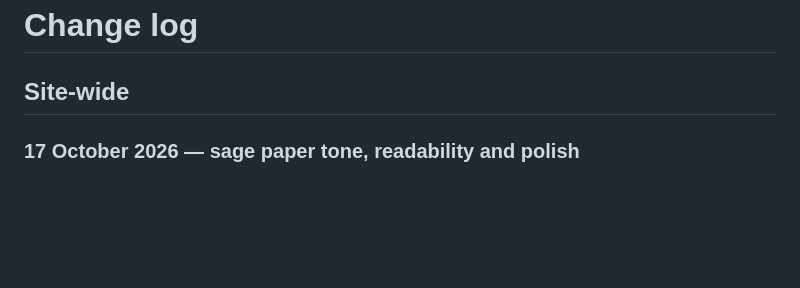
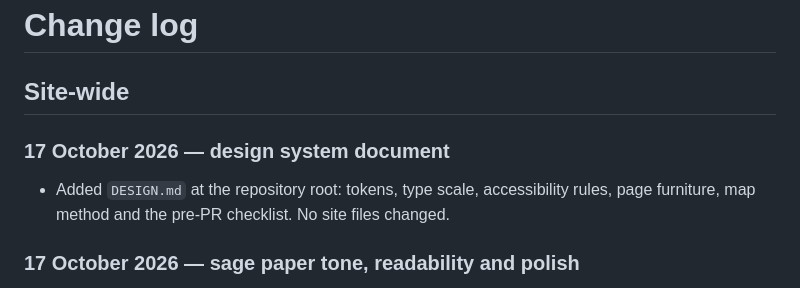
Before and after one commit to blueplanet-ai/blueplanet-ai.github.io, a Markdown page: CHANGELOG.md, the part around the change. Drawn GitHub-style; blank space fills up the shorter version.

Commit message:
Add DESIGN.md design system document
Co-Authored-By: Claude Sonnet 5.5 <noreply@anthropic.com>
Claude-Session: https://claude.ai/code/session_01EnmB7EVpCp7VZybX4QiYSA

```diff
--- a/CHANGELOG.md
+++ b/CHANGELOG.md
@@ -1,6 +1,9 @@
 # Change log
 
 ## Site-wide
+
+### 17 October 2026 — design system document
+- Added `DESIGN.md` at the repository root: tokens, type scale, accessibility rules, page furniture, map method and the pre-PR checklist. No site files changed.
 
 ### 17 October 2026 — sage paper tone, readability and polish
 - **Paper tone (light mode).** The page ground changes from the near-white grey-green to a soft sage paper: ground #EBF0E6, cards and bars #F4F7F0, second surface #E0E7DA, rules #CDD6C6 and #B3BFAB. Colour tokens only, on all seven pages and in `assets/report-opener.css`. Dark mode and the print stylesheet are unchanged.
```
Also changed, not shown: DESIGN.md (added, +88 -0 lines).
